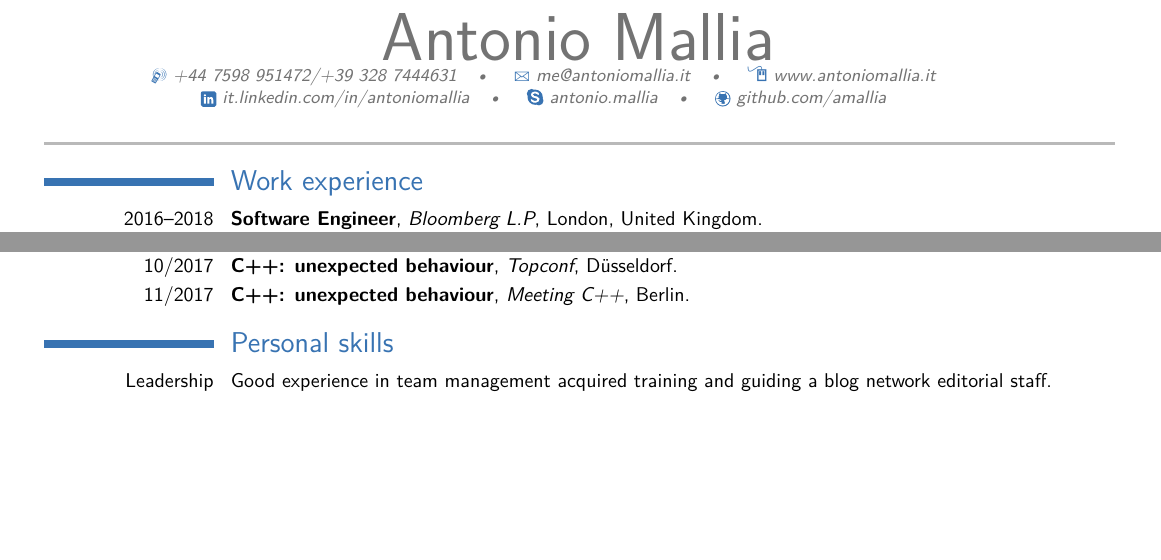
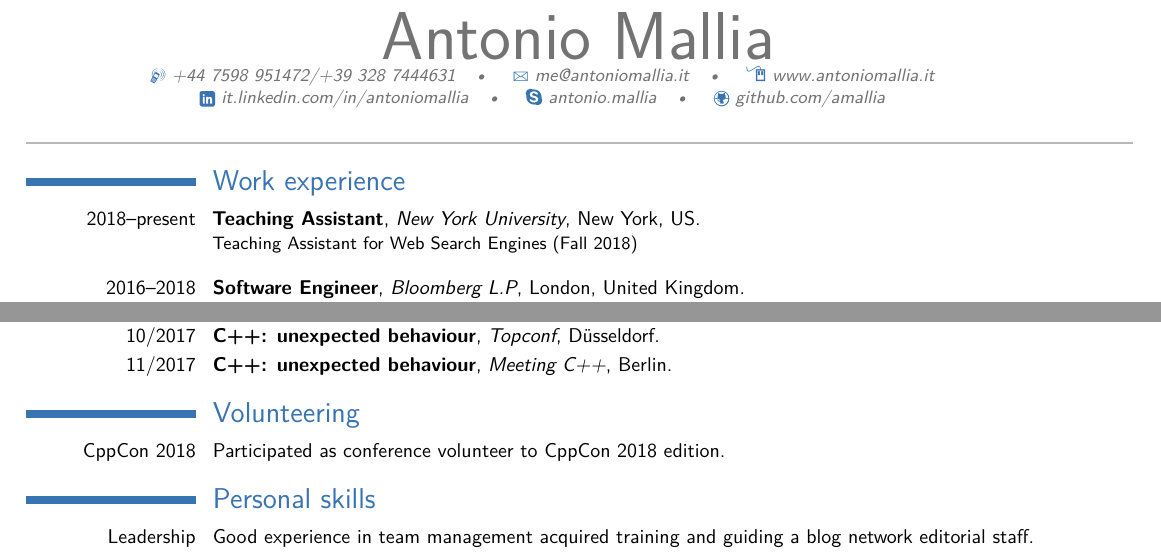
Before and after one commit to amallia/cv-antoniomallia, a LaTeX CV (tex/AntonioMalliaCV.tex): two parts of pages 1 and 2 of 2, joined at a grey line, cut so that both start at the same text, the shorter picture padded with empty space. Compiled offline with pdfLaTeX.

Commit message:
Added TA and cppcon18

```diff
--- a/tex/AntonioMalliaCV.tex
+++ b/tex/AntonioMalliaCV.tex
@@ -19,7 +19,7 @@
 %\usepackage{CJKutf8}                              % if you need to use CJK to typeset your resume in Chinese, Japanese or Korean
 
 % adjust the page margins
-\usepackage[scale=0.90]{geometry}
+\usepackage[scale=0.93]{geometry}
 \setlength{\hintscolumnwidth}{3cm}                % if you want to change the width of the column with the dates
 %\setlength{\makecvtitlenamewidth}{10cm}           % for the 'classic' style, if you want to force the width allocated to your name and avoid line breaks. be careful though, the length is normally calculated to avoid any overlap with your personal info; use this at your own typographical risks...
 
@@ -57,6 +57,8 @@
 %-----       resume       ---------------------------------------------------------
 \makecvtitle
 \section{Work experience}
+\cventry{2018--present}{Teaching Assistant}{New York University}{New York}{US}{Teaching Assistant for Web Search Engines (Fall 2018)\\
+}
 \cventry{2016--2018}{Software Engineer}{Bloomberg L.P}{London}{United Kingdom}{Working in the Collaboration Frameworks team on a distributed architecture, and ensuring reliability, scalability and performance. Working in an Agile team, doing software development/testing, code optimization and code review. Learned how to work with large volumes of real-time data, and how to develop software in a large-scale, fast-paced environment. \\
 Detailed achievements:%
 \begin{itemize}%
@@ -156,6 +158,9 @@ Relevant exams:%
 \cventry{10/2017}{C++: unexpected behaviour}{Topconf}{Düsseldorf}{}{}
 \cventry{11/2017}{C++: unexpected behaviour}{Meeting C++}{Berlin}{}{}
 
+\section{Volunteering}
+\cvitem{CppCon 2018}{Participated as conference volunteer to CppCon 2018 edition.}
+
 \section{Personal skills}
 \cvitem{Leadership}{Good experience in team management acquired training and guiding a blog network editorial staff.}
 
```
